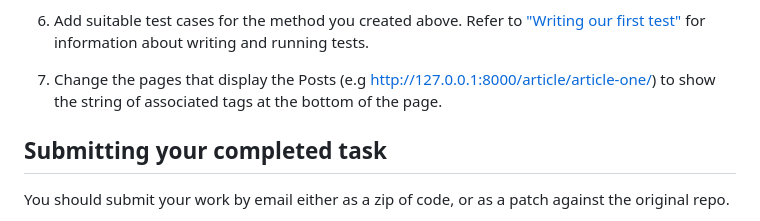
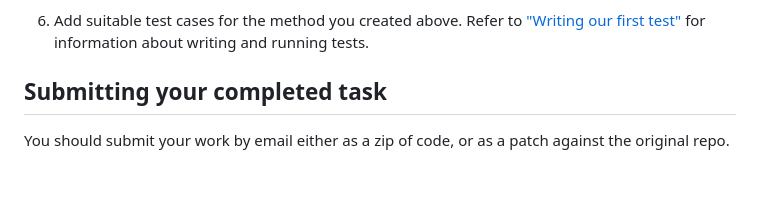
Before and after one commit to gamernetwork/tech-task-platform-2024.3, a Markdown page: README.md, the part around the change. Rendered like a GitHub page; blank space fills up the shorter version.

Commit message:
Remove final step

```diff
--- a/README.md
+++ b/README.md
@@ -79,7 +79,6 @@ Please do the following:
      * For example, if a post is tagged with "Gaming", "Featured" and "Xbox", the output might be "Featured, Gaming, Xbox"
      * Ensure that this method can handle a post that has no tags.
   1. Add suitable test cases for the method you created above. Refer to ["Writing our first test"](https://docs.djangoproject.com/en/3.2/intro/tutorial05/#writing-our-first-test) for information about writing and running tests.
-  1. Change the pages that display the Posts (e.g [http://127.0.0.1:8000/article/article-one/](http://127.0.0.1:8000/article/article-one/)) to show the string of associated tags at the bottom of the page.
 
 ## Submitting your completed task
 
```
